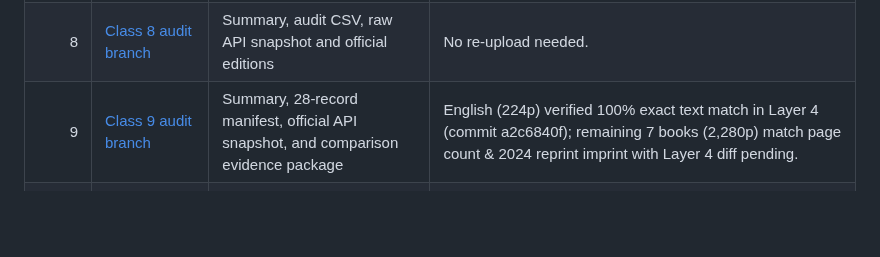
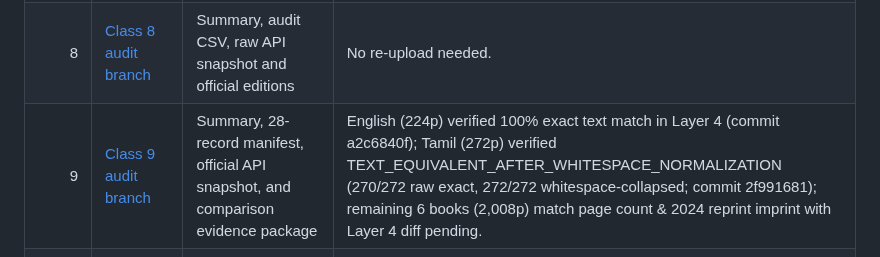
Before and after one commit to Eaglesiva/tn-class-10, a Markdown page: docs/LOCAL_VS_GITHUB_ARTIFACT_INVENTORY.md, the part around the change. GitHub-like rendering; blank space fills up the shorter version.

```diff
--- a/docs/LOCAL_VS_GITHUB_ARTIFACT_INVENTORY.md
+++ b/docs/LOCAL_VS_GITHUB_ARTIFACT_INVENTORY.md
@@ -15,7 +15,7 @@
 | 6 | [Class 6 audit branch](https://github.com/Eaglesiva/tn-class-06/tree/scert/class-06/audit-2026-27) | Summary, audit CSV, raw API snapshot and official editions | Term-II sale-announced / CDN-403 distinction was recorded. |
 | 7 | [Class 7 audit branch](https://github.com/Eaglesiva/tn-class-07/tree/scert/class-07/audit-2026-27) | Summary, audit CSV, raw API snapshot and official editions | Term-II sale-announced / CDN-403 distinction was recorded. |
 | 8 | [Class 8 audit branch](https://github.com/Eaglesiva/tn-class-08/tree/scert/class-08/audit-2026-27) | Summary, audit CSV, raw API snapshot and official editions | No re-upload needed. |
-| 9 | [Class 9 audit branch](https://github.com/Eaglesiva/tn-class-09/tree/scert/class-09/audit-2026-27) | Summary, 28-record manifest, official API snapshot, and comparison evidence package | English (224p) verified 100% exact text match in Layer 4 (commit a2c6840f); remaining 7 books (2,280p) match page count & 2024 reprint imprint with Layer 4 diff pending. |
+| 9 | [Class 9 audit branch](https://github.com/Eaglesiva/tn-class-09/tree/scert/class-09/audit-2026-27) | Summary, 28-record manifest, official API snapshot, and comparison evidence package | English (224p) verified 100% exact text match in Layer 4 (commit a2c6840f); Tamil (272p) verified TEXT_EQUIVALENT_AFTER_WHITESPACE_NORMALIZATION (270/272 raw exact, 272/272 whitespace-collapsed; commit 2f991681); remaining 6 books (2,008p) match page count & 2024 reprint imprint with Layer 4 diff pending. |
 | 10 | [Class 10 audit branch](https://github.com/Eaglesiva/tn-class-10/tree/scert/class-10/audit-2026-27/docs) | Summary, 8-record audit manifest, API snapshot, and verification evidence | Tamil exact master SHA match; Maths TM/EM Manual Review Required; English imprint matched (content diff pending); Science/Social 4 editions (1,432p) stored on update branch with validated manifests. |
 | 11 | [Class 11 audit branch](https://github.com/Eaglesiva/tn-class-11/tree/scert/class-11/audit-2026-27) & [update branch](https://github.com/Eaglesiva/tn-class-11/tree/scert/class-11/official-version-updates) | Summary, 32-record manifest, fresh raw API snapshot (SHA: `404f2834...`), and 24 edition folders | Reconciliation complete. 32 books: 4 GITHUB_IS_NEWER (1,152p), 4 SAME_VERSION (1,304p), 23 OFFICIAL UPDATES (7,528p), 1 API_MAPPING_UNRESOLVED (304p). Total 10,288 pages. |
 | 12 | [Class 12 audit branch](https://github.com/Eaglesiva/tn-class-12/tree/scert/class-12/audit-2026-27) & [update branch](https://github.com/Eaglesiva/tn-class-12/tree/scert/class-12/official-version-updates) | Summary, 34-record manifest, fresh raw API snapshot (SHA: `404f2834...`), and 2 edition folders | Reconciliation complete. 34 books: 32 SAME_VERSION (9,872p), 2 OFFICIAL UPDATES (648p: Physics EM Vol 1 352p, Chemistry EM Vol 1 296p). Total 10,520 pages. |
```
Also changed, not shown: docs/FINAL_MASTER_AUDIT_STATUS.md (+1 -1 lines).
